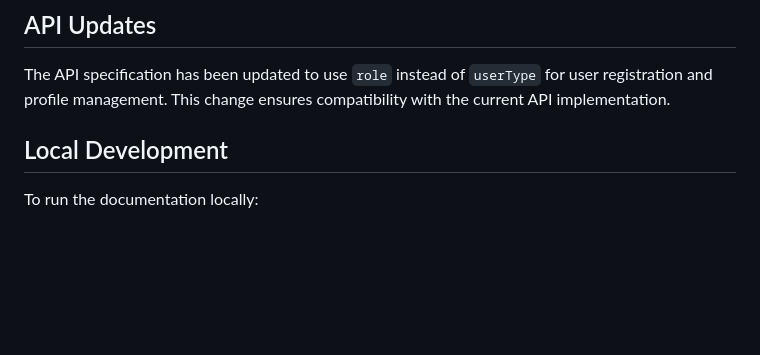
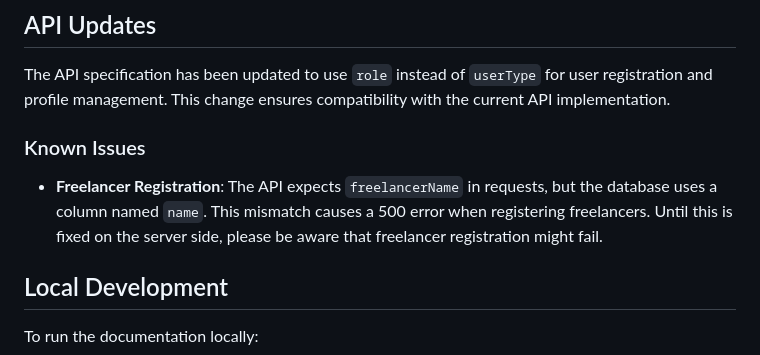
Before and after one commit to consentsam/project-ledger-docs, a Markdown page: README.md, the part around the change. GitHub-like rendering; blank space fills up the shorter version.

Commit message:
Add notes and workarounds for freelancer registration database issue

```diff
--- a/README.md
+++ b/README.md
@@ -11,6 +11,10 @@ This repository contains the API documentation for the ProjectLedger platform, r
 ## API Updates
 
 The API specification has been updated to use `role` instead of `userType` for user registration and profile management. This change ensures compatibility with the current API implementation.
+
+### Known Issues
+
+- **Freelancer Registration**: The API expects `freelancerName` in requests, but the database uses a column named `name`. This mismatch causes a 500 error when registering freelancers. Until this is fixed on the server side, please be aware that freelancer registration might fail.
 
 ## Local Development
 
```
Also changed, not shown: CURL-EXAMPLES.md (+34 -0 lines).
